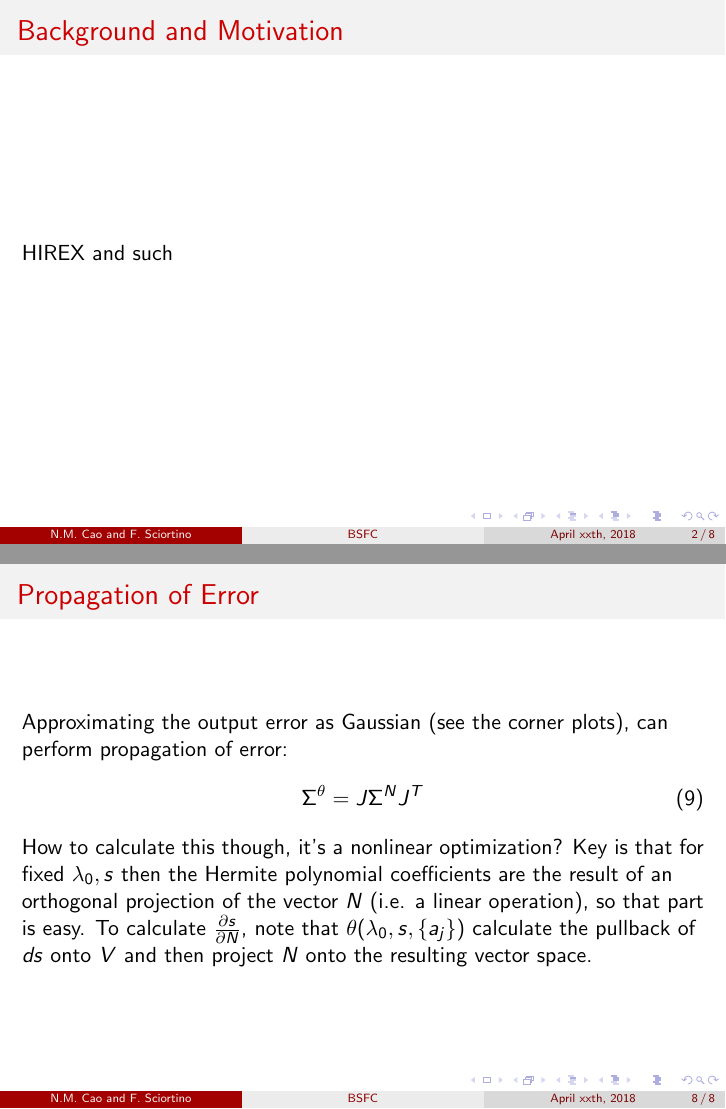
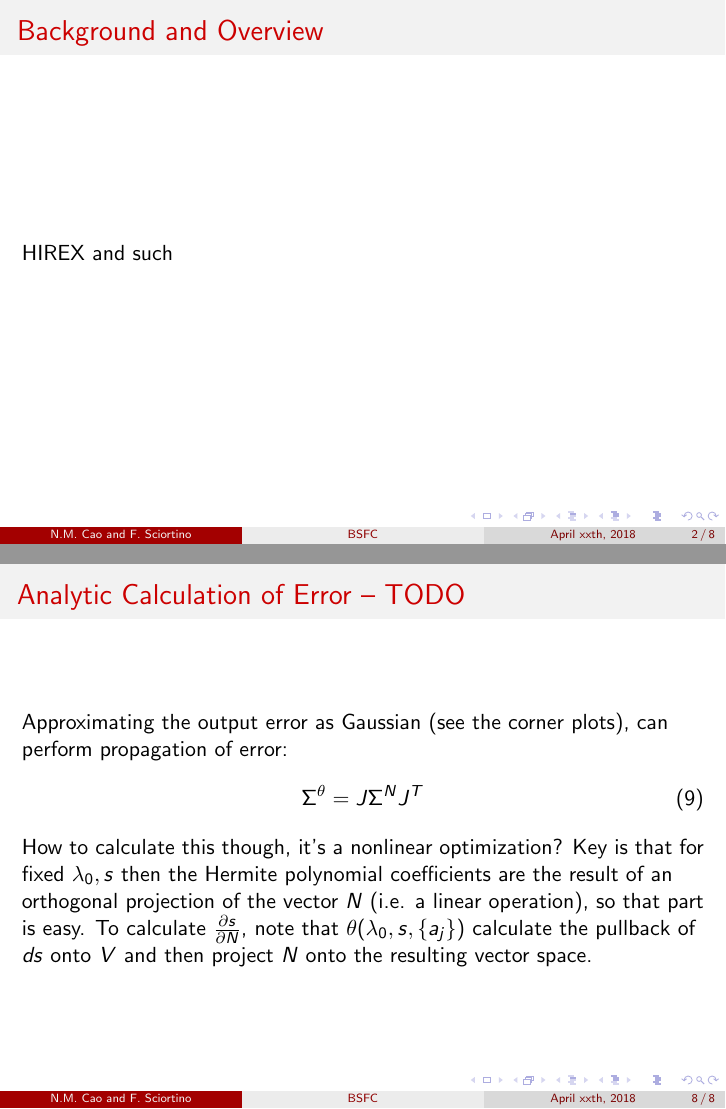
Before and after one commit to Maplenormandy/bsfc, LaTeX slides (tex/bsfc_overview.tex): pages 2 and 8 of 8, joined at a grey line. Compiled offline with pdfLaTeX.

Commit message:
Fix typo on slides

```diff
--- a/tex/bsfc_overview.tex
+++ b/tex/bsfc_overview.tex
@@ -21,7 +21,7 @@
 \section{Math}
 
 \begin{frame}
-	\frametitle{Background and Motivation}
+	\frametitle{Background and Overview}
 	HIREX and such
 \end{frame}
 
@@ -93,7 +93,7 @@
 \end{frame}
 
 \begin{frame}
-	\frametitle{Propagation of Error}
+	\frametitle{Analytic Calculation of Error -- TODO}
 	Approximating the output error as Gaussian (see the corner plots), can perform propagation of error:
 	\begin{equation}
 	\Sigma^\theta = J \Sigma^N J^T
```
Also changed, not shown: tex/bsfc_overview.pdf, tex/bsfc_overview.tex (2 more changed lines), 6 other files.
